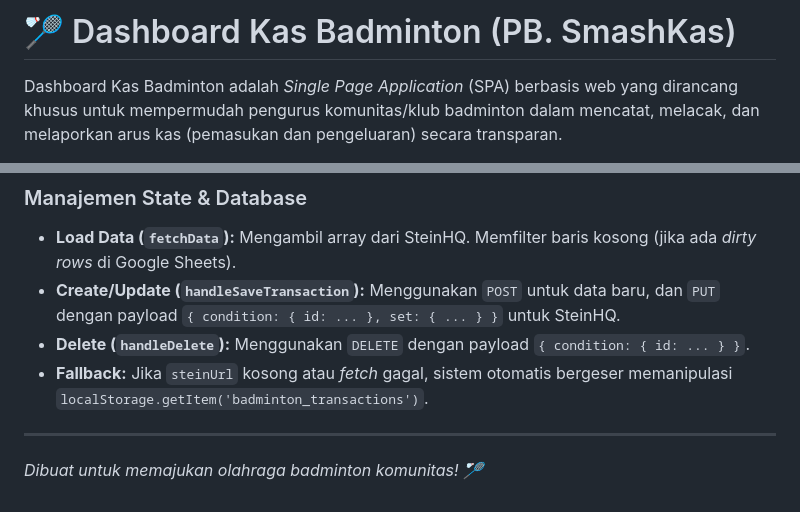
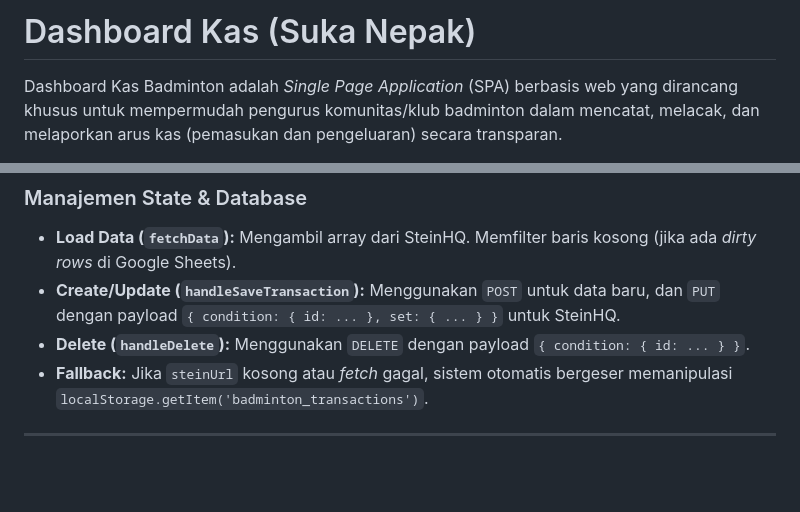
Before and after one commit to AnnurImat91/cashflowsn, a Markdown page: readme.md, 2 parts joined by grey strips. GitHub-like rendering; blank space fills up the shorter version.

```diff
--- a/readme.md
+++ b/readme.md
@@ -1,4 +1,4 @@
-# 🏸 Dashboard Kas Badminton (PB. SmashKas)
+#  Dashboard Kas (Suka Nepak)
 
 Dashboard Kas Badminton adalah *Single Page Application* (SPA) berbasis web yang dirancang khusus untuk mempermudah pengurus komunitas/klub badminton dalam mencatat, melacak, dan melaporkan arus kas (pemasukan dan pengeluaran) secara transparan.
 
@@ -145,4 +145,3 @@ Semua kode berada di dalam `index.html`. Berikut adalah hierarki komponen utama:
 - **Fallback:** Jika `steinUrl` kosong atau *fetch* gagal, sistem otomatis bergeser memanipulasi `localStorage.getItem('badminton_transactions')`.
 
 ---
-*Dibuat untuk memajukan olahraga badminton komunitas! 🏸*
```
Also changed, not shown: other parts of readme.md (+2 -2 lines).
